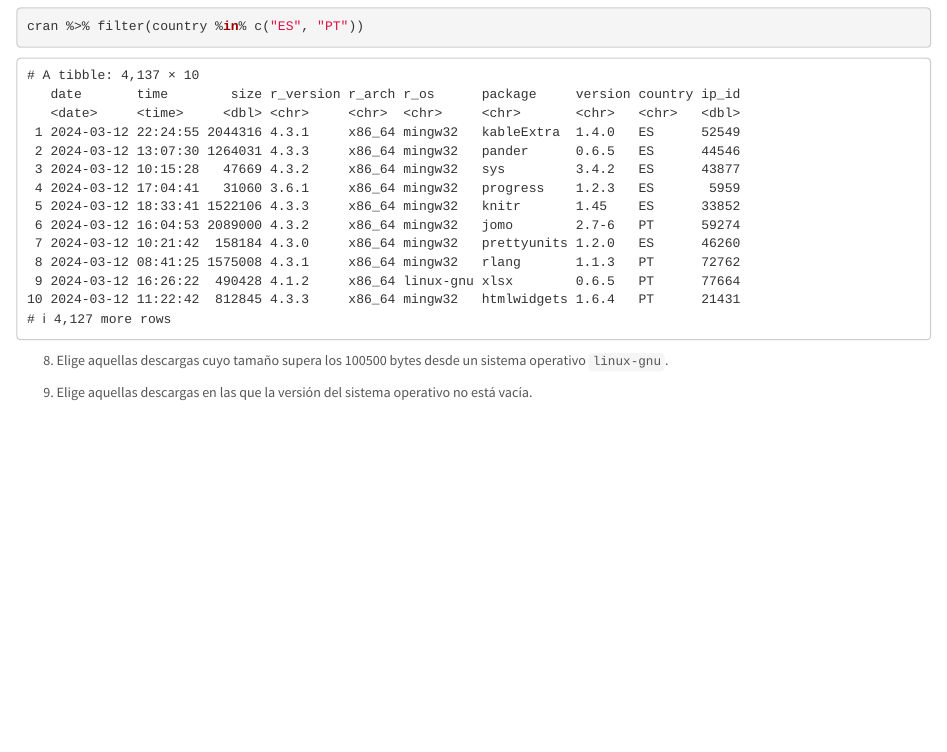
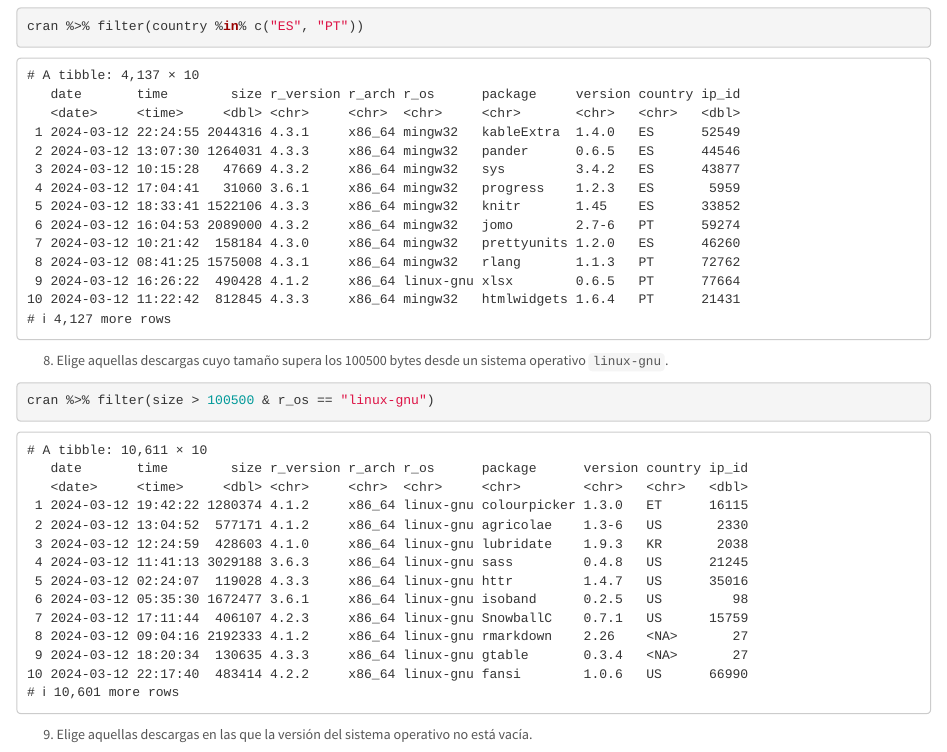
Before and after one commit to iamarso/RaceTema4, an R Markdown document (CarreraTydiverse_Alumno.Rmd): the page in a window 1100 px wide, from 5090 px down. Rendered offline with R 4.5, knitr and Pandoc, with nearby package versions.

Commit message:
Ejercicio 8

````diff
--- a/CarreraTydiverse_Alumno.Rmd
+++ b/CarreraTydiverse_Alumno.Rmd
@@ -164,7 +164,7 @@ cran %>% filter(country %in% c("ES", "PT"))
 
 8. Elige aquellas descargas cuyo tamaño supera los 100500 bytes desde un sistema operativo  `linux-gnu`.
 ```{r}
-
+cran %>% filter(size > 100500 & r_os == "linux-gnu")
 ```
 9. Elige aquellas descargas en las que la versión del sistema operativo no está vacía.
 ```{r}
````
